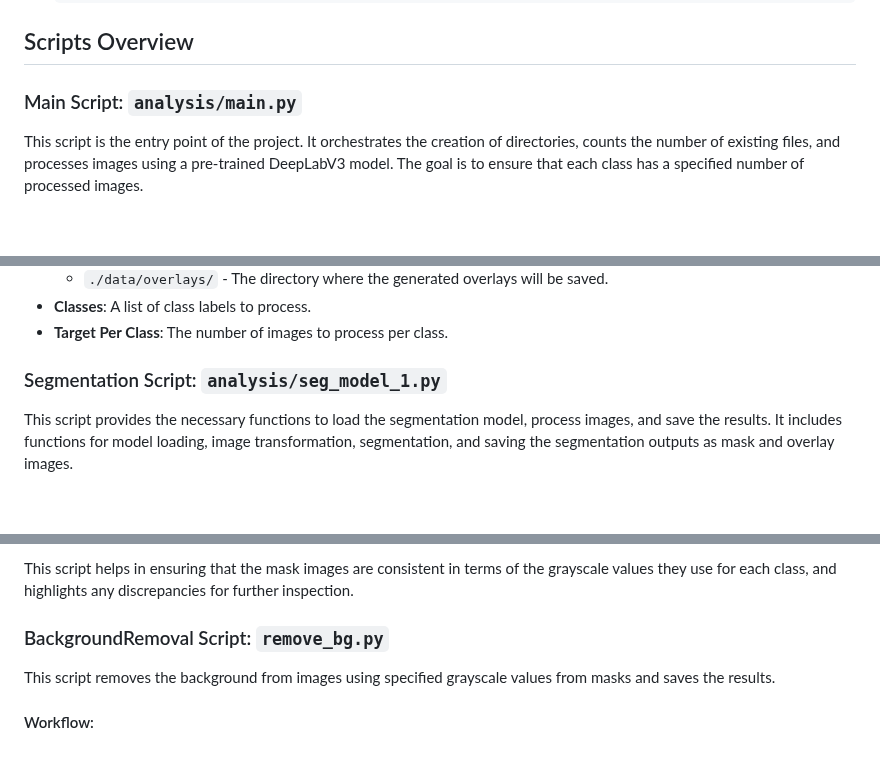
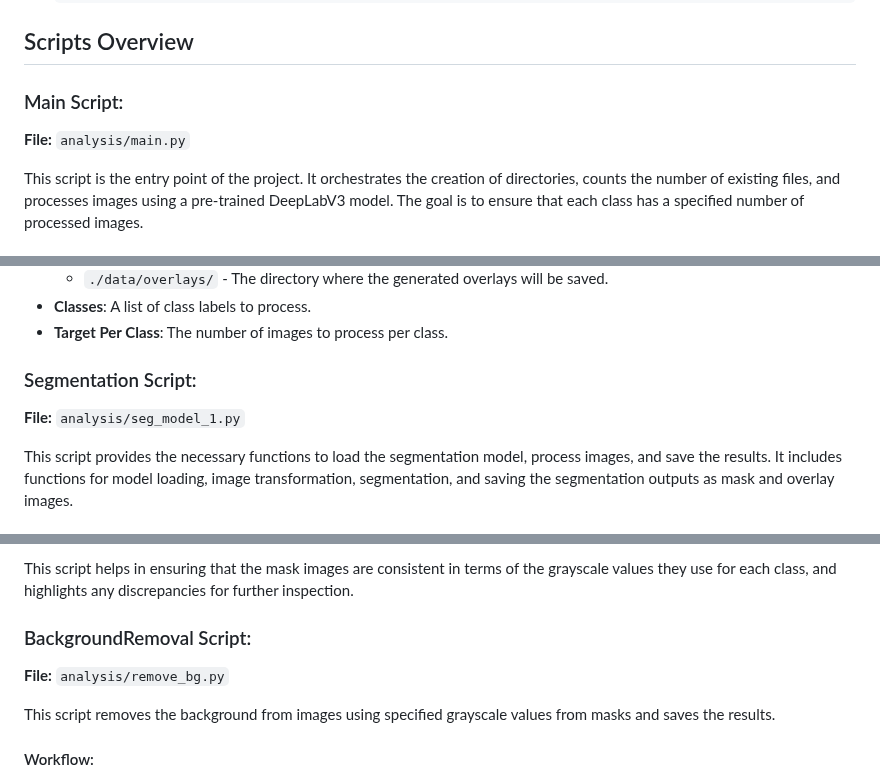
Before and after one commit to paulpel/BackgroundImpactAnalysis, a Markdown page: README.md, 3 parts joined by grey strips. GitHub-like rendering; blank space fills up the shorter version.

```diff
--- a/README.md
+++ b/README.md
@@ -72,7 +71,8 @@ This project is focused on automating the process of analyzing and modifying ima
 
 ## Scripts Overview
 
-### Main Script: `analysis/main.py`
+### Main Script:
+**File:** `analysis/main.py`
 
 This script is the entry point of the project. It orchestrates the creation of directories, counts the number of existing files, and processes images using a pre-trained DeepLabV3 model. The goal is to ensure that each class has a specified number of processed images.
 
@@ -112,7 +112,8 @@ This script is the entry point of the project. It orchestrates the creation of d
 - **Classes**: A list of class labels to process.
 - **Target Per Class**: The number of images to process per class.
 
-### Segmentation Script: `analysis/seg_model_1.py`
+### Segmentation Script:
+**File:** `analysis/seg_model_1.py`
 
 This script provides the necessary functions to load the segmentation model, process images, and save the results. It includes functions for model loading, image transformation, segmentation, and saving the segmentation outputs as mask and overlay images.
 
@@ -167,7 +168,8 @@ This script analyzes mask images to identify the most common nonzero grayscale v
 
 This script helps in ensuring that the mask images are consistent in terms of the grayscale values they use for each class, and highlights any discrepancies for further inspection.
 
-### BackgroundRemoval Script: `remove_bg.py`
+### BackgroundRemoval Script:
+**File:** `analysis/remove_bg.py`
 
 This script removes the background from images using specified grayscale values from masks and saves the results.
 
```
Also changed, not shown: other parts of README.md (+12 -7 lines).
